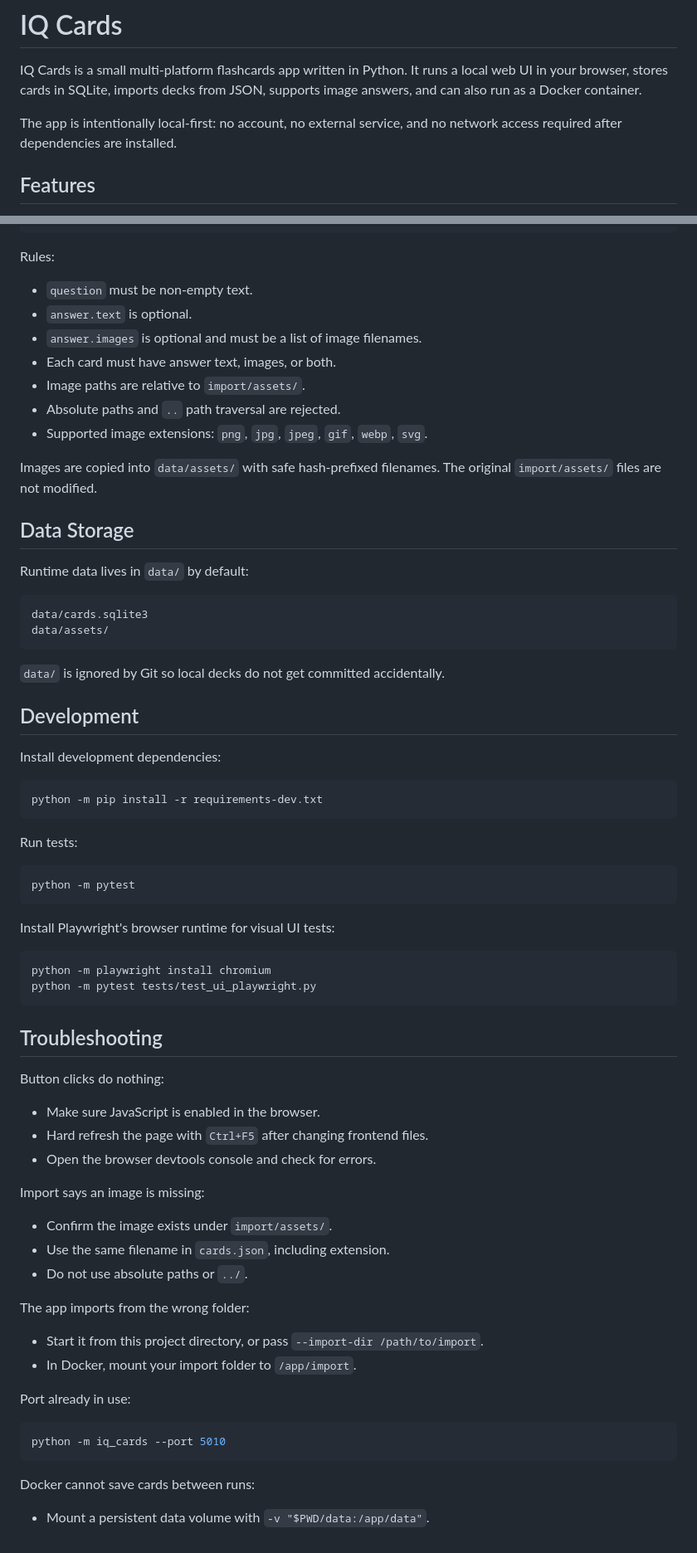
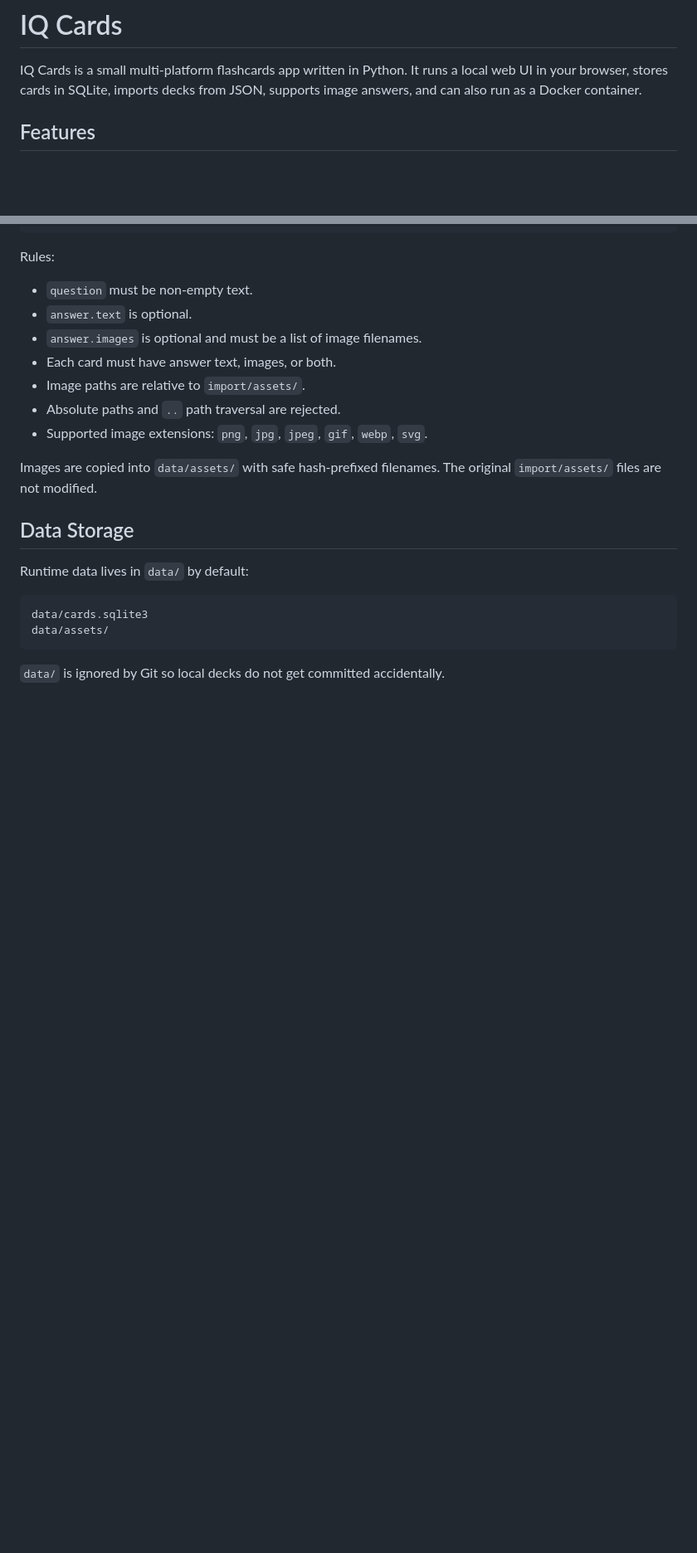
Before and after one commit to mitruhaa/iq-cards, a Markdown page: README.md, 2 parts joined by grey strips. Shown at 83% size. GitHub-like rendering; blank space fills up the shorter version.

````diff
--- a/README.md
+++ b/README.md
@@ -2,7 +2,6 @@
 
 IQ Cards is a small multi-platform flashcards app written in Python. It runs a local web UI in your browser, stores cards in SQLite, imports decks from JSON, supports image answers, and can also run as a Docker container.
 
-The app is intentionally local-first: no account, no external service, and no network access required after dependencies are installed.
 
 ## Features
 
@@ -171,53 +165,3 @@ data/assets/
 ```
 
 `data/` is ignored by Git so local decks do not get committed accidentally.
-
-## Development
-
-Install development dependencies:
-
-```bash
-python -m pip install -r requirements-dev.txt
-```
-
-Run tests:
-
-```bash
-python -m pytest
-```
-
-Install Playwright's browser runtime for visual UI tests:
-
-```bash
-python -m playwright install chromium
-python -m pytest tests/test_ui_playwright.py
-```
-
-## Troubleshooting
-
-Button clicks do nothing:
-
-- Make sure JavaScript is enabled in the browser.
-- Hard refresh the page with `Ctrl+F5` after changing frontend files.
-- Open the browser devtools console and check for errors.
-
-Import says an image is missing:
-
-- Confirm the image exists under `import/assets/`.
-- Use the same filename in `cards.json`, including extension.
-- Do not use absolute paths or `../`.
-
-The app imports from the wrong folder:
-
-- Start it from this project directory, or pass `--import-dir /path/to/import`.
-- In Docker, mount your import folder to `/app/import`.
-
-Port already in use:
-
-```bash
-python -m iq_cards --port 5010
-```
-
-Docker cannot save cards between runs:
-
-- Mount a persistent data volume with `-v "$PWD/data:/app/data"`.
````
Also changed, not shown: other parts of README.md (+2 -7 lines).
